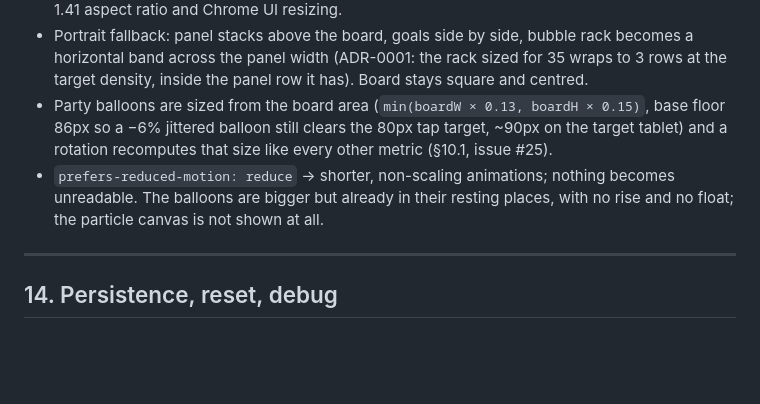
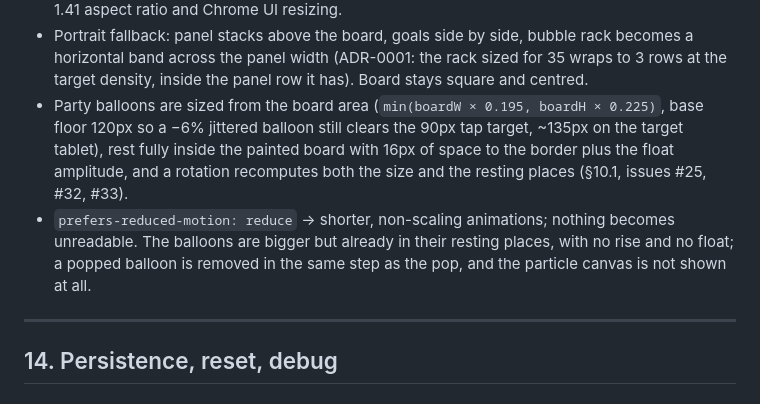
Before and after one commit to CarstenUllmann/animal-pop, a Markdown page: docs/SPEC.md, the part around one of its changes. Rendered like a GitHub page; blank space fills up the shorter version.

```diff
--- a/docs/SPEC.md
+++ b/docs/SPEC.md
@@ -449,12 +481,14 @@ device" gate — she plays however she's holding it).
 - Portrait fallback: panel stacks above the board, goals side by side, bubble rack becomes a
   horizontal band across the panel width (ADR-0001: the rack sized for 35 wraps to 3 rows at the
   target density, inside the panel row it has). Board stays square and centred.
-- Party balloons are sized from the board area (`min(boardW × 0.13, boardH × 0.15)`, base floor
-  86px so a −6% jittered balloon still clears the 80px tap target, ~90px on the target tablet) and a
-  rotation recomputes that size like every other metric (§10.1, issue #25).
+- Party balloons are sized from the board area (`min(boardW × 0.195, boardH × 0.225)`, base floor
+  120px so a −6% jittered balloon still clears the 90px tap target, ~135px on the target tablet), rest
+  fully inside the painted board with 16px of space to the border plus the float amplitude, and a
+  rotation recomputes both the size and the resting places (§10.1, issues #25, #32, #33).
 - `prefers-reduced-motion: reduce` → shorter, non-scaling animations; nothing becomes
   unreadable. The balloons are bigger but already in their resting places, with no rise and no
-  float; the particle canvas is not shown at all.
+  float; a popped balloon is removed in the same step as the pop, and the particle canvas is not
+  shown at all.
 
 ---
 
```
Also changed, not shown: other parts of docs/SPEC.md (+47 -15 lines).
